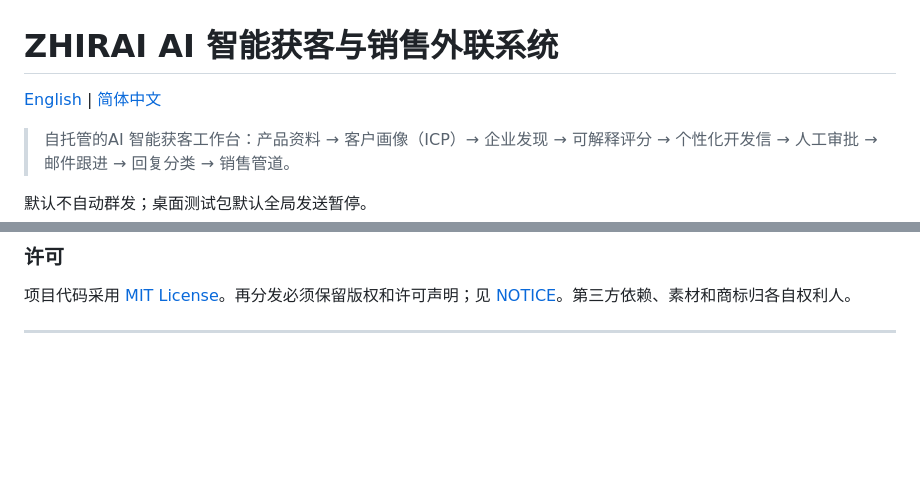
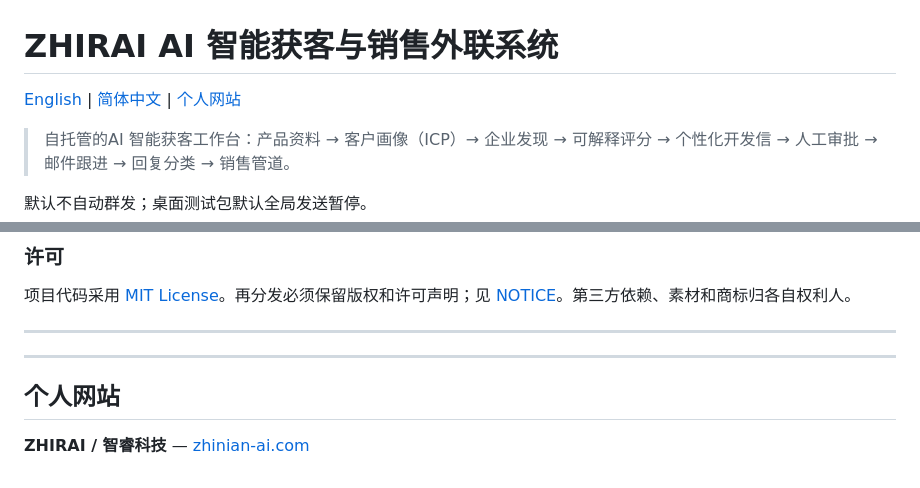
Before and after one commit to zhirai-tech/ai-lead-generation-crm, a Markdown page: README.zh-CN.md, 2 parts joined by grey strips. Rendered like a GitHub page; blank space fills up the shorter version.

Commit message:
docs: add personal website link

```diff
--- a/README.zh-CN.md
+++ b/README.zh-CN.md
@@ -1,6 +1,6 @@
 # ZHIRAI AI 智能获客与销售外联系统
 
-[English](README.md) | [简体中文](README.zh-CN.md)
+[English](README.md) | [简体中文](README.zh-CN.md) | [个人网站](https://zhinian-ai.com)
 
 > 自托管的AI 智能获客工作台：产品资料 → 客户画像（ICP）→ 企业发现 → 可解释评分 → 个性化开发信 → 人工审批 → 邮件跟进 → 回复分类 → 销售管道。
 
@@ -89,3 +89,9 @@ npm test
 项目代码采用 [MIT License](LICENSE)。再分发必须保留版权和许可声明；见 [NOTICE](NOTICE)。第三方依赖、素材和商标归各自权利人。
 
 ---
+
+---
+
+## 个人网站
+
+**ZHIRAI / 智睿科技** — [zhinian-ai.com](https://zhinian-ai.com)
```
